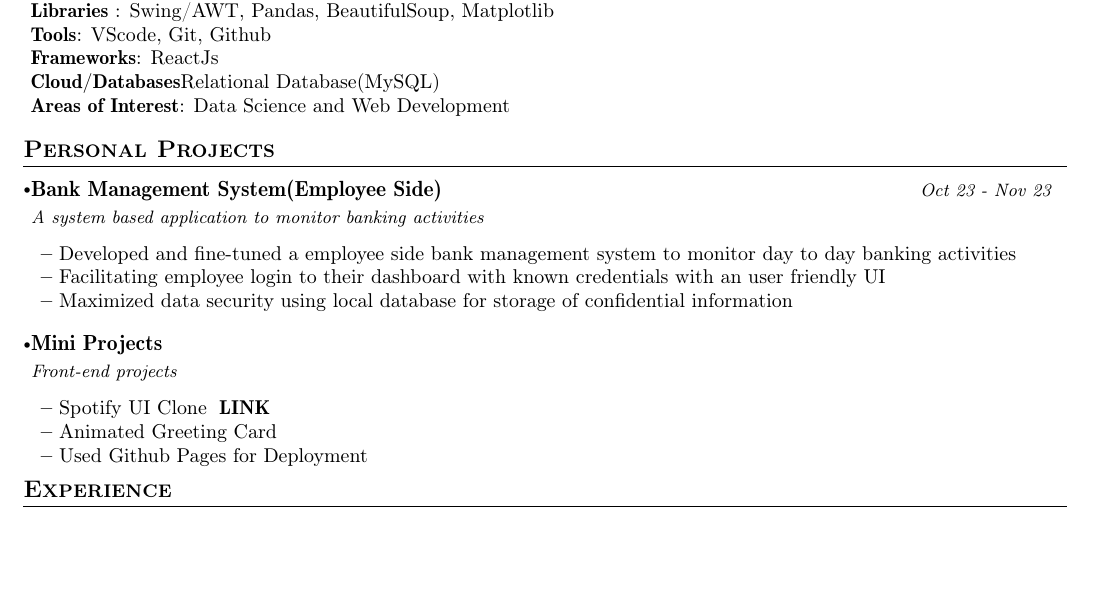
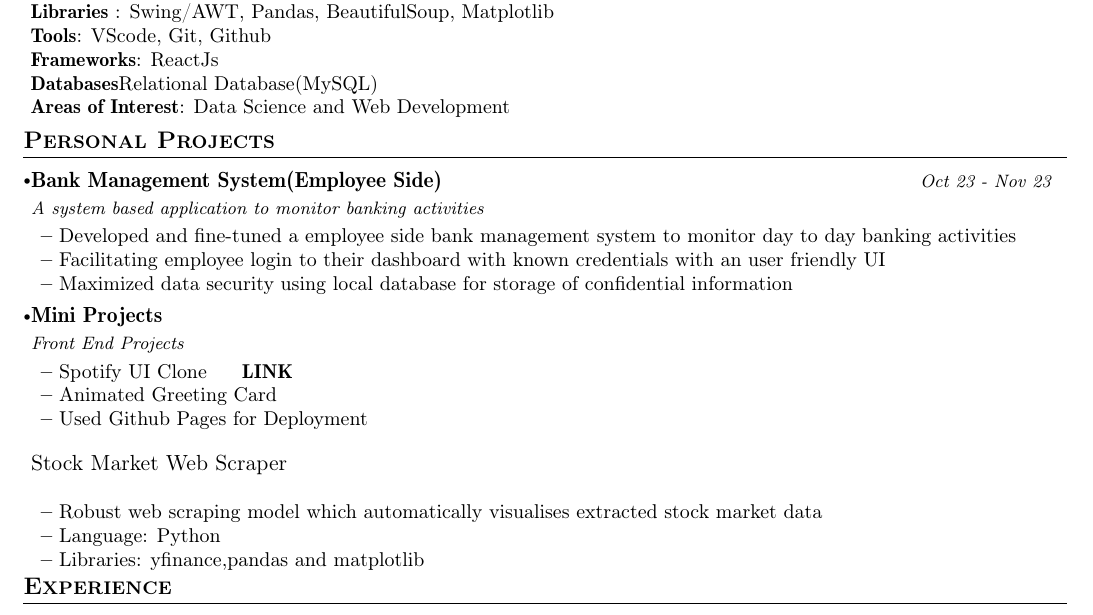
Before and after one commit to arkodipdas/Resume, a LaTeX CV (resume.tex): part of the page, cut so that both start at the same text, the shorter picture padded with empty space. Compiled offline with pdfLaTeX.

Commit message:
Updated resume.tex on 03/06/2024

```diff
--- a/resume.tex
+++ b/resume.tex
@@ -184,7 +184,7 @@
      \textbf{Libraries }{: Swing/AWT, Pandas, BeautifulSoup, Matplotlib }\\
      \textbf{Tools}{: VScode, Git, Github } \\
      \textbf{Frameworks}{: ReactJs } \\
-     \textbf{Cloud/Databases}{Relational Database(MySQL) } \\
+     \textbf{Databases}{Relational Database(MySQL) } \\
 \textbf{Areas of Interest}{: Data Science and Web Development} \\
     }}
  \end{itemize}
@@ -201,24 +201,29 @@
         \item {Developed and fine-tuned a employee side bank management system to monitor day to day banking activities}
         \item {Facilitating employee login to their dashboard with known credentials with an user friendly UI}
         \item {Maximized data security using local database for storage of confidential information}
-
-
     \resumeItemListEnd
     \vspace{-2mm}
 
     \resumeProject
       {Mini Projects} %Project Name
-      {Front-end projects} %Project Name, Location Name
+      {Front End Projects} %Project Name, Location Name
       {} %Event Dates
 
       \resumeItemListStart
 
-        \item {Spotify UI Clone}\hspace{1mm}    \href{https://arkodipdas.github.io/Spotify-UI-Clone/af.com}{\textbf{LINK}}
+        \item {Spotify UI Clone}\hspace{5mm}    \href{https://arkodipdas.github.io/Spotify-UI-Clone/}{\textbf{LINK}}
         \item{Animated Greeting Card}
         \item {Used Github Pages for Deployment}
     \resumeItemListEnd
-    \vspace{-2mm}
+    \vspace{2mm}
+{Stock Market Web Scraper}
+\vspace{1mm}
+  \resumeItemListStart
+        \item {Robust web scraping model which automatically visualises extracted stock market data}
+        \item {Language: Python}\hspace{5mm}
+        \item{Libraries: yfinance,pandas and matplotlib}
 
+    \resumeItemListEnd
 
 
 
```
